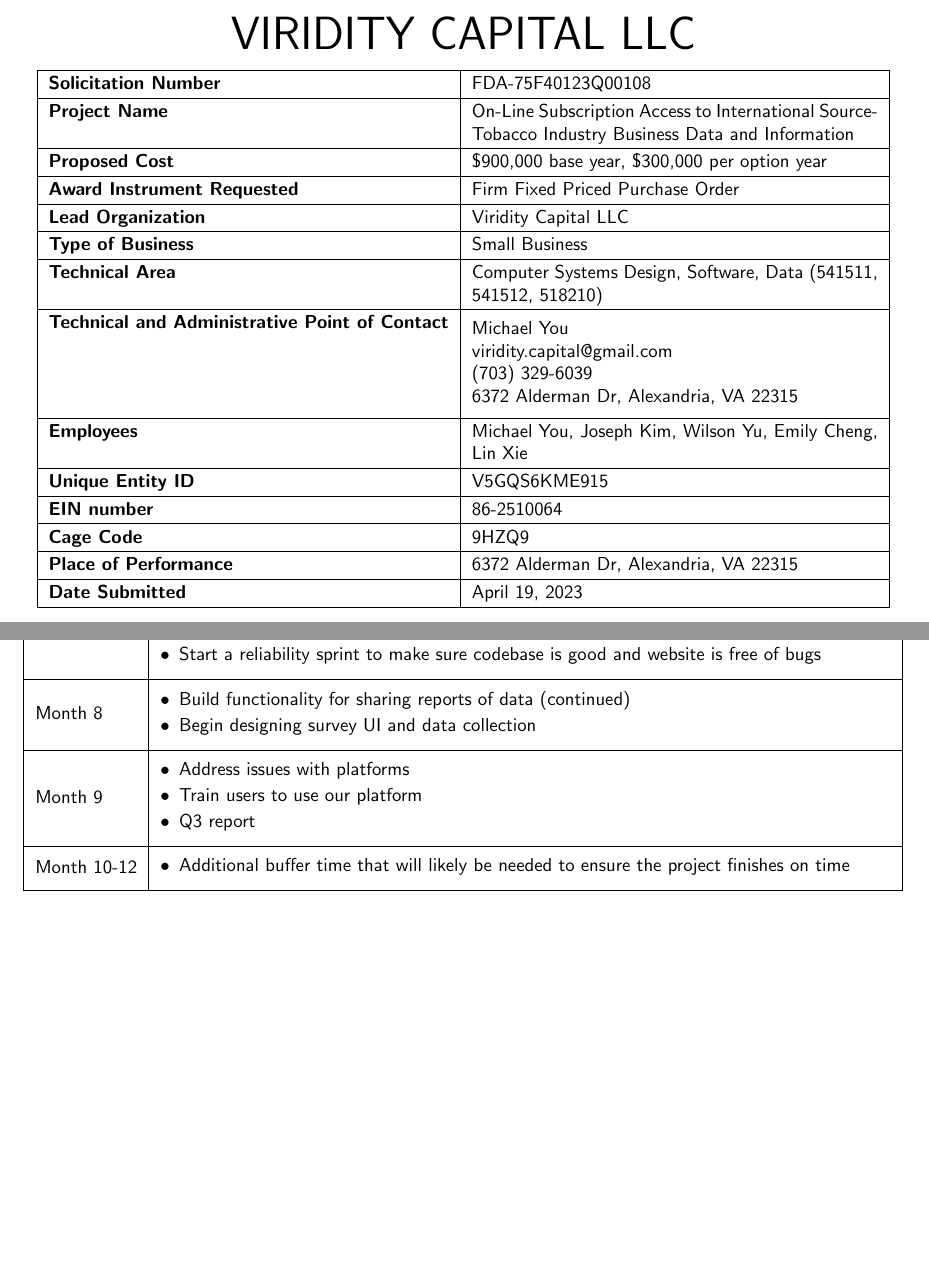
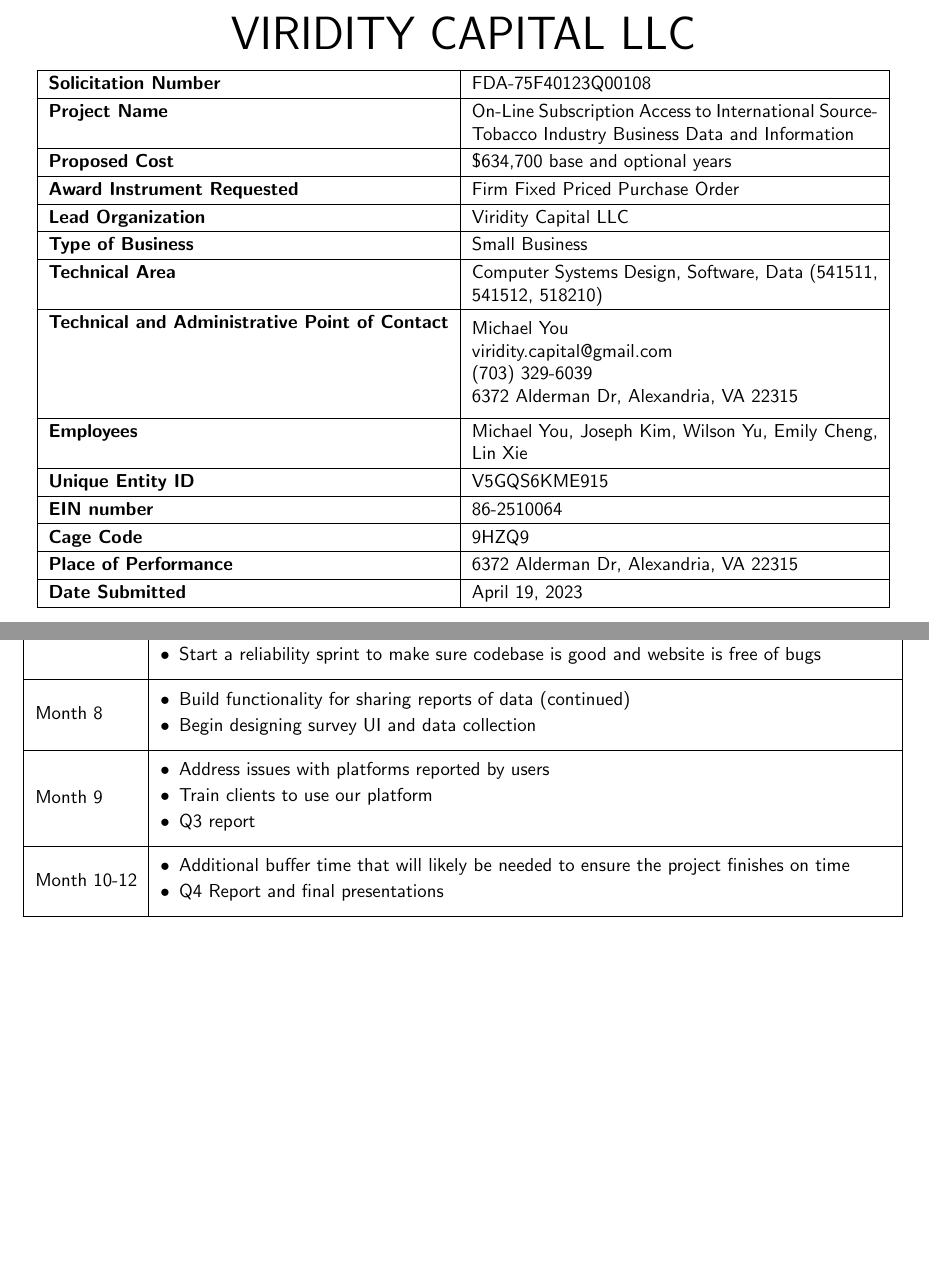
Before and after one commit to viriditycapital/contract-template, a LaTeX document (main.tex, which reads defs.tex, plan.tex): two parts of pages 1 and 5 of 11, joined at a grey line, cut so that both start at the same text, the shorter picture padded with empty space. Compiled offline with pdfLaTeX.

Commit message:
Fixed the final cost

```diff
--- a/defs.tex
+++ b/defs.tex
@@ -11,7 +11,6 @@
 
 \def \baa{BAA-2013-001}
 \def \techarea{Computer Systems Design, Software, Data (541511, 541512, 518210)}
-\def \cost{\$900,000 base year, \$300,000 per option year}
 
 \def \uei{V5GQS6KME915}
 \def \cagecode{9HZQ9}
@@ -22,6 +21,8 @@
 \def \submitdate{January 1, 2020}
 
 \def \solicitationNumber{FDA-75F40123Q00108}
+\def\totalCost{\$634,700\xspace}
+\def \cost{\totalCost base and optional years}
 
 %%% Options for types of proposals %%%
 % \def \proposalcontrol{} % uncomment if this is a proposal with restricted release for .gov purposes
--- a/plan.tex
+++ b/plan.tex
@@ -102,8 +102,8 @@
       Month 9 & \begin{minipage}{\linewidth}
         \vspace{6pt}
         \begin{itemize}[itemsep=3pt,parsep=-1pt,leftmargin=*]
-        \item Address issues with platforms
-        \item Train users to use our platform
+        \item Address issues with platforms reported by users
+        \item Train clients to use our platform
         \item Q3 report
         \end{itemize}
         \vspace{-2pt}
@@ -112,6 +112,7 @@
         \vspace{6pt}
         \begin{itemize}[itemsep=3pt,parsep=-1pt,leftmargin=*]
         \item Additional buffer time that will likely be needed to ensure the project finishes on time
+        \item Q4 Report and final presentations
         \end{itemize}
         \vspace{-2pt}
         \end{minipage}\\\hline
```
Also changed, not shown: cost.tex (+0 -1 lines), 1 other file.
